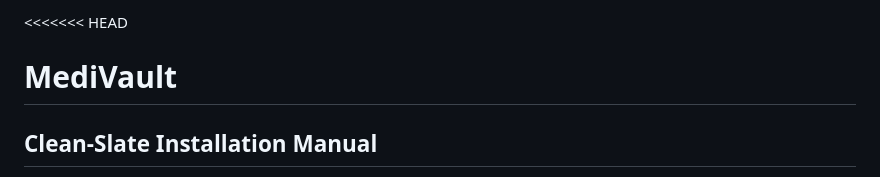
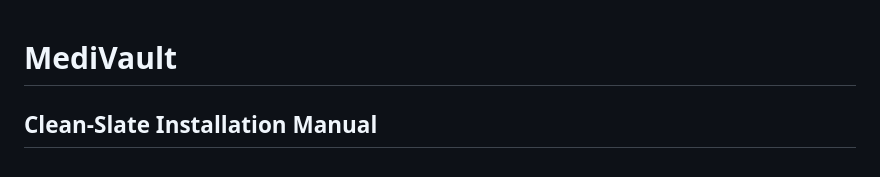
Before and after one commit to Yoshi-dev-mode/MediVault-Group-1, a Markdown page: README.md, the part around the change. Rendered like a GitHub page.

```diff
--- a/README.md
+++ b/README.md
@@ -1,4 +1,3 @@
-<<<<<<< HEAD
 # MediVault
 
 ## Clean-Slate Installation Manual
```
